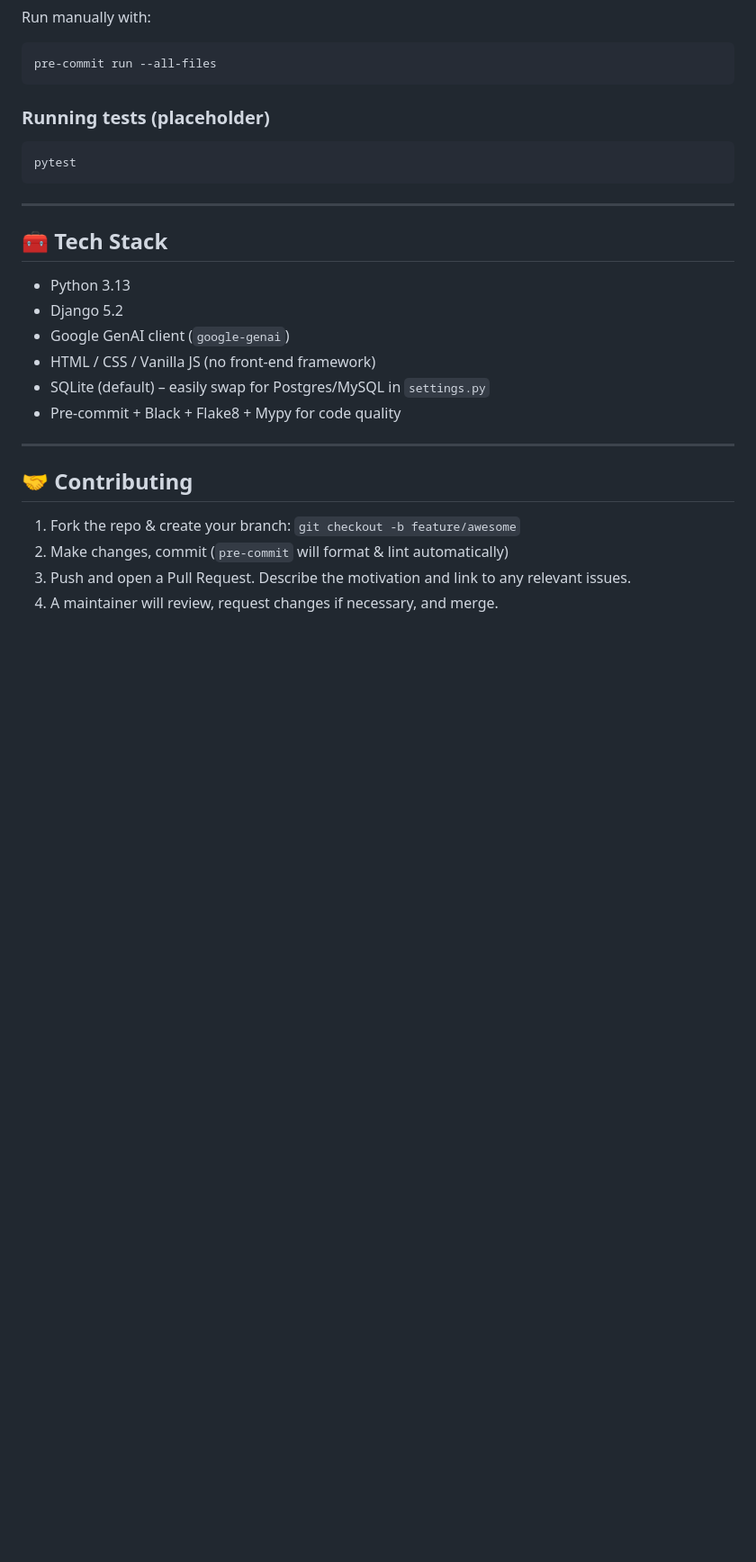
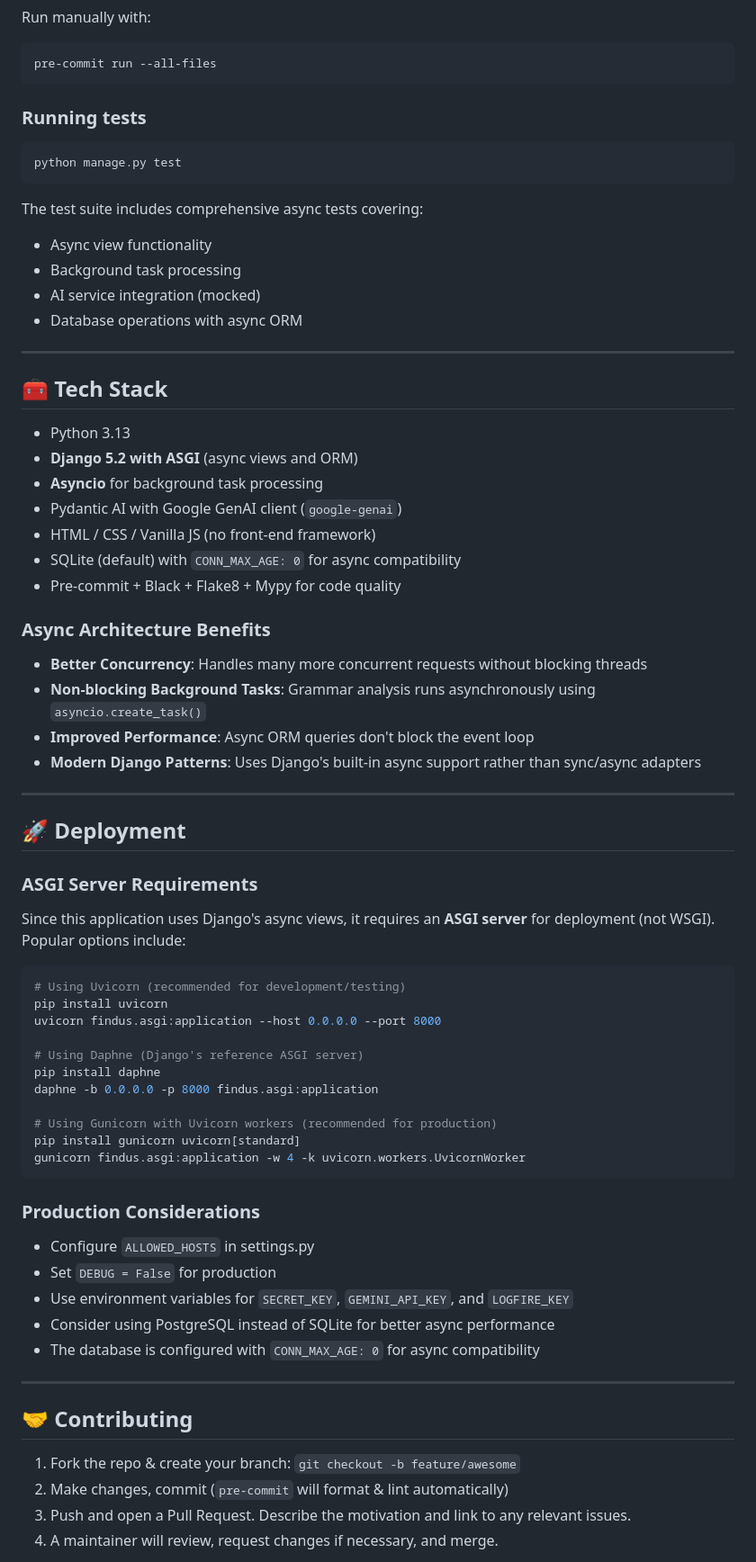
Before and after one commit to tbrachmann/findus, a Markdown page: README.md, the part around one of its changes. Shown at 90% size. Drawn GitHub-style; blank space fills up the shorter version.

Commit message:
docs: update README to reflect async Django architecture
- Highlight async Django architecture and performance benefits
- Add comprehensive ASGI deployment instructions
- Update tech stack to emphasize async capabilities
- Remove references to WSGI, add ASGI server requirements
- Document async test suite and background task processing

Co-authored-by: Tobias R. Brachmann <tbrachmann@users.noreply.github.com>

````diff
--- a/README.md
+++ b/README.md
@@ -95,22 +97,66 @@ Run manually with:
 pre-commit run --all-files
 ```
 
-### Running tests (placeholder)
+### Running tests
 
 ```bash
-pytest
+python manage.py test
 ```
+
+The test suite includes comprehensive async tests covering:
+- Async view functionality
+- Background task processing
+- AI service integration (mocked)
+- Database operations with async ORM
 
 ---
 
 ## 🧰 Tech Stack
 
 - Python 3.13
-- Django 5.2
-- Google GenAI client (`google-genai`)
+- **Django 5.2 with ASGI** (async views and ORM)
+- **Asyncio** for background task processing
+- Pydantic AI with Google GenAI client (`google-genai`)
 - HTML / CSS / Vanilla JS (no front-end framework)
-- SQLite (default) – easily swap for Postgres/MySQL in `settings.py`
+- SQLite (default) with `CONN_MAX_AGE: 0` for async compatibility
 - Pre-commit + Black + Flake8 + Mypy for code quality
+
+### Async Architecture Benefits
+
+- **Better Concurrency**: Handles many more concurrent requests without blocking threads
+- **Non-blocking Background Tasks**: Grammar analysis runs asynchronously using `asyncio.create_task()`
+- **Improved Performance**: Async ORM queries don't block the event loop
+- **Modern Django Patterns**: Uses Django's built-in async support rather than sync/async adapters
+
+---
+
+## 🚀 Deployment
+
+### ASGI Server Requirements
+
+Since this application uses Django's async views, it requires an **ASGI server** for deployment (not WSGI). Popular options include:
+
+```bash
+# Using Uvicorn (recommended for development/testing)
+pip install uvicorn
+uvicorn findus.asgi:application --host 0.0.0.0 --port 8000
+
+# Using Daphne (Django's reference ASGI server)
+pip install daphne
+daphne -b 0.0.0.0 -p 8000 findus.asgi:application
+
+# Using Gunicorn with Uvicorn workers (recommended for production)
+pip install gunicorn uvicorn[standard]
+gunicorn findus.asgi:application -w 4 -k uvicorn.workers.UvicornWorker
+```
+
+### Production Considerations
+
+- Configure `ALLOWED_HOSTS` in settings.py
+- Set `DEBUG = False` for production
+- Use environment variables for `SECRET_KEY`, `GEMINI_API_KEY`, and `LOGFIRE_KEY`
+- Consider using PostgreSQL instead of SQLite for better async performance
+- The database is configured with `CONN_MAX_AGE: 0` for async compatibility
 
 ---
 
````
Also changed, not shown: other parts of README.md (+6 -4 lines).
